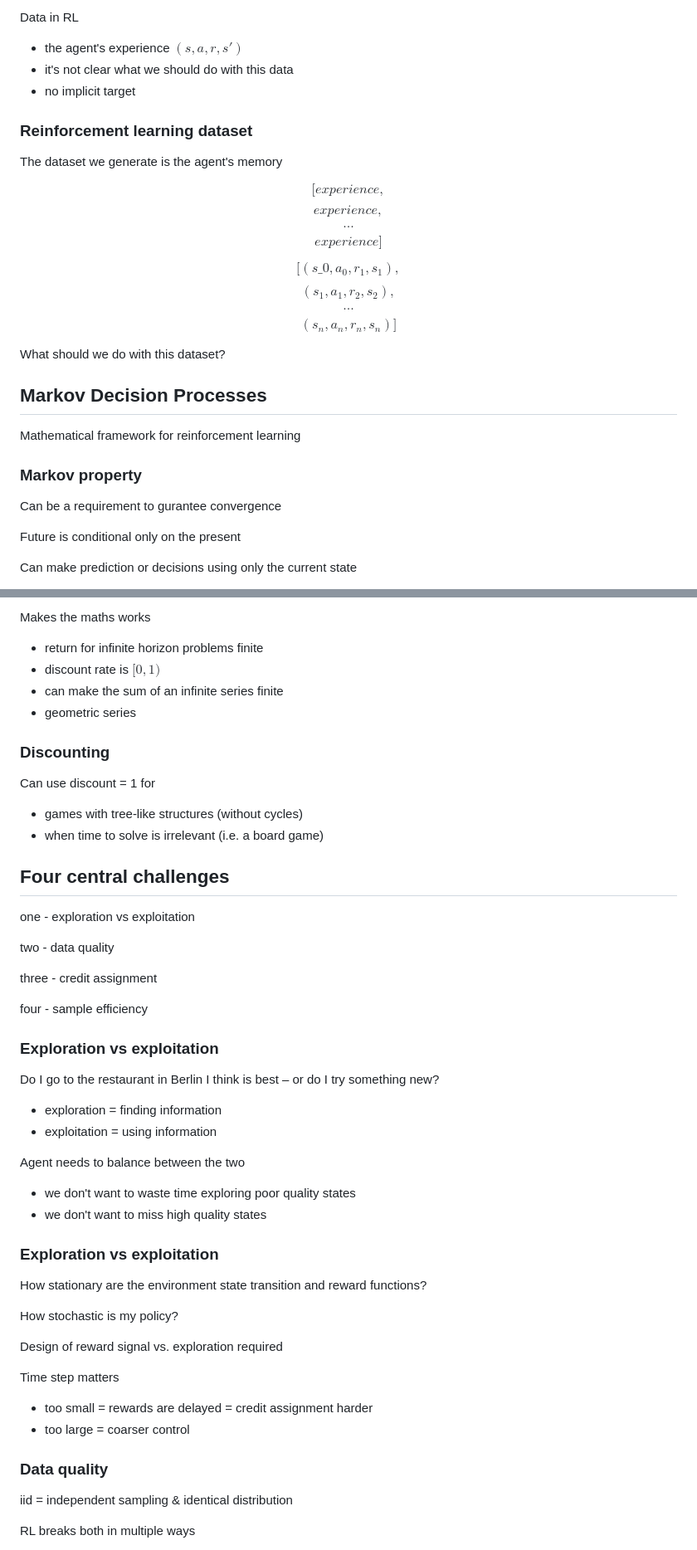
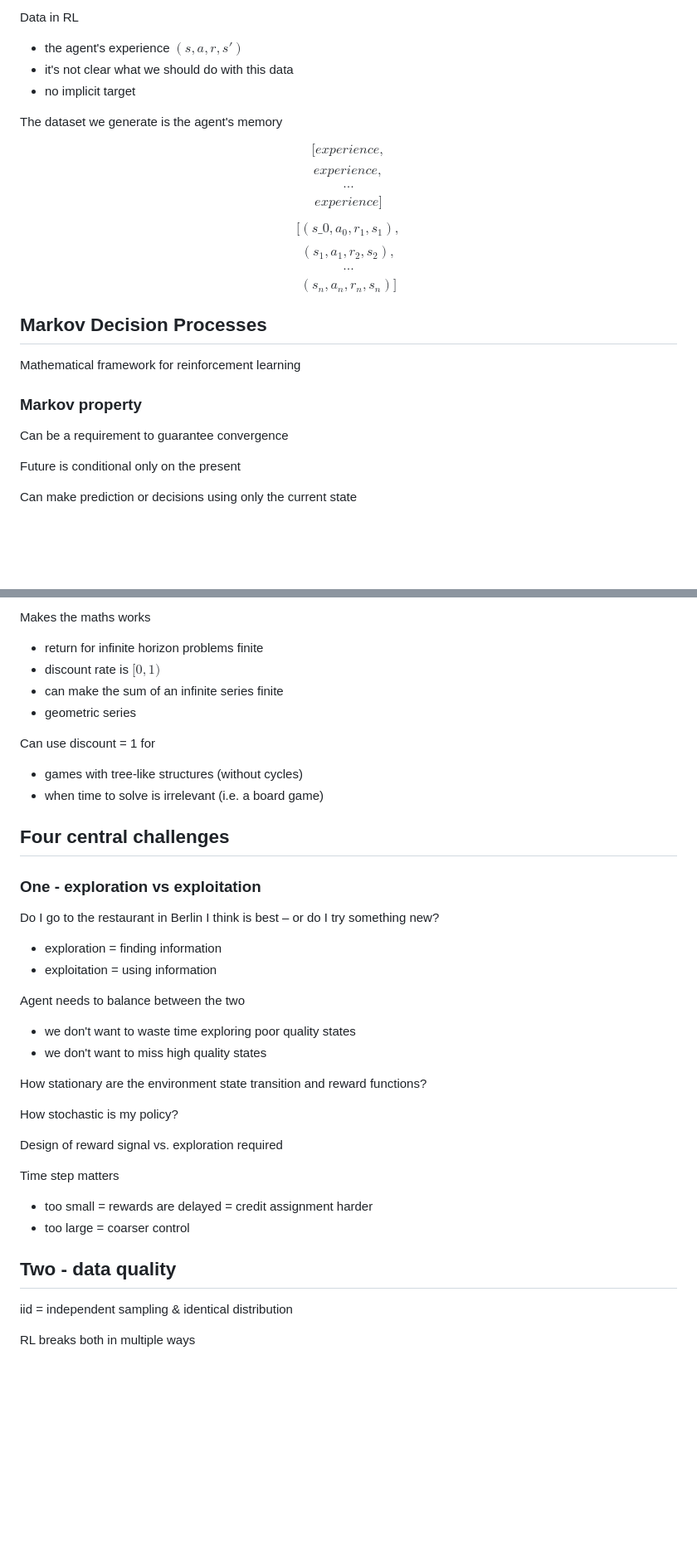
Before and after one commit to ADGEfficiency/dsr-rl, a Markdown page: notes/markdown/2_intro_to_rl.md, 2 parts joined by grey strips. Shown: that part at 83% size. Rendered like a GitHub page; blank space fills up the shorter version.

```diff
--- a/notes/markdown/2_intro_to_rl.md
+++ b/notes/markdown/2_intro_to_rl.md
@@ -96,8 +123,6 @@ Data in RL
 - it's not clear what we should do with this data
 - no implicit target
 
-### Reinforcement learning dataset
-
 The dataset we generate is the agent's memory
 
 $$[experience,$$
@@ -110,15 +135,13 @@ $$(s_1, a_1, r_2, s_2), $$
 $$...$$
 $$(s_n, a_n, r_n, s_n)] $$
 
-What should we do with this dataset?
-
 ## Markov Decision Processes
 
 Mathematical framework for reinforcement learning
 
 ### Markov property
 
-Can be a requirement to gurantee convergence
+Can be a requirement to guarantee convergence
 
 Future is conditional only on the present
 
@@ -364,23 +386,13 @@ Makes the maths works
 - can make the sum of an infinite series finite
 - geometric series
 
-### Discounting
-
 Can use discount = 1 for
 - games with tree-like structures (without cycles)
 - when time to solve is irrelevant (i.e. a board game)
 
 ## Four central challenges
 
-one - exploration vs exploitation
-
-two - data quality
-
-three - credit assignment
-
-four - sample efficiency
-
-### Exploration vs exploitation
+### One - exploration vs exploitation
 Do I go to the restaurant in Berlin I think is best – or do  I try something new?
 
 - exploration = finding information
@@ -389,8 +401,6 @@ Do I go to the restaurant in Berlin I think is best – or do  I try something n
 Agent needs to balance between the two
 - we don't want to waste time exploring poor quality states
 - we don't want to miss high quality states
-
-### Exploration vs exploitation
 
 How stationary are the environment state transition and reward functions?
 
@@ -402,7 +412,7 @@ Time step matters
 - too small = rewards are delayed = credit assignment harder
 - too large = coarser control
 
-### Data quality
+## Two - data quality
 
 iid = independent sampling & identical distribution
 
```
Also changed, not shown: other parts of notes/markdown/2_intro_to_rl.md (+79 -53 lines), new_slides.md (+3 -1 lines), notes/markdown/1_background.md (+2 -0 lines), notes/markdown/recaps.md (added, +46 -0 lines), assets/images/section_2/faces_rl.png (added), 1 other file.
